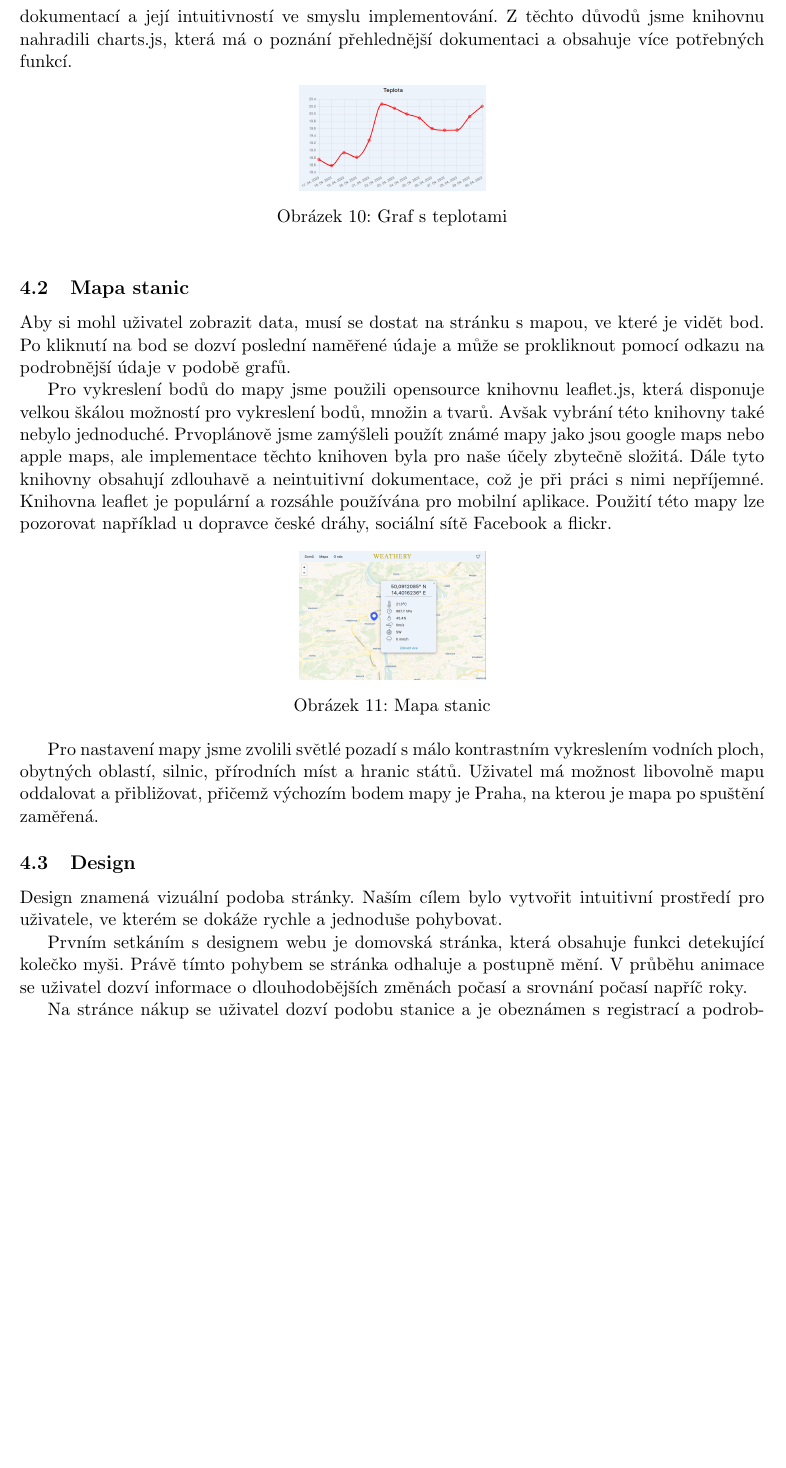
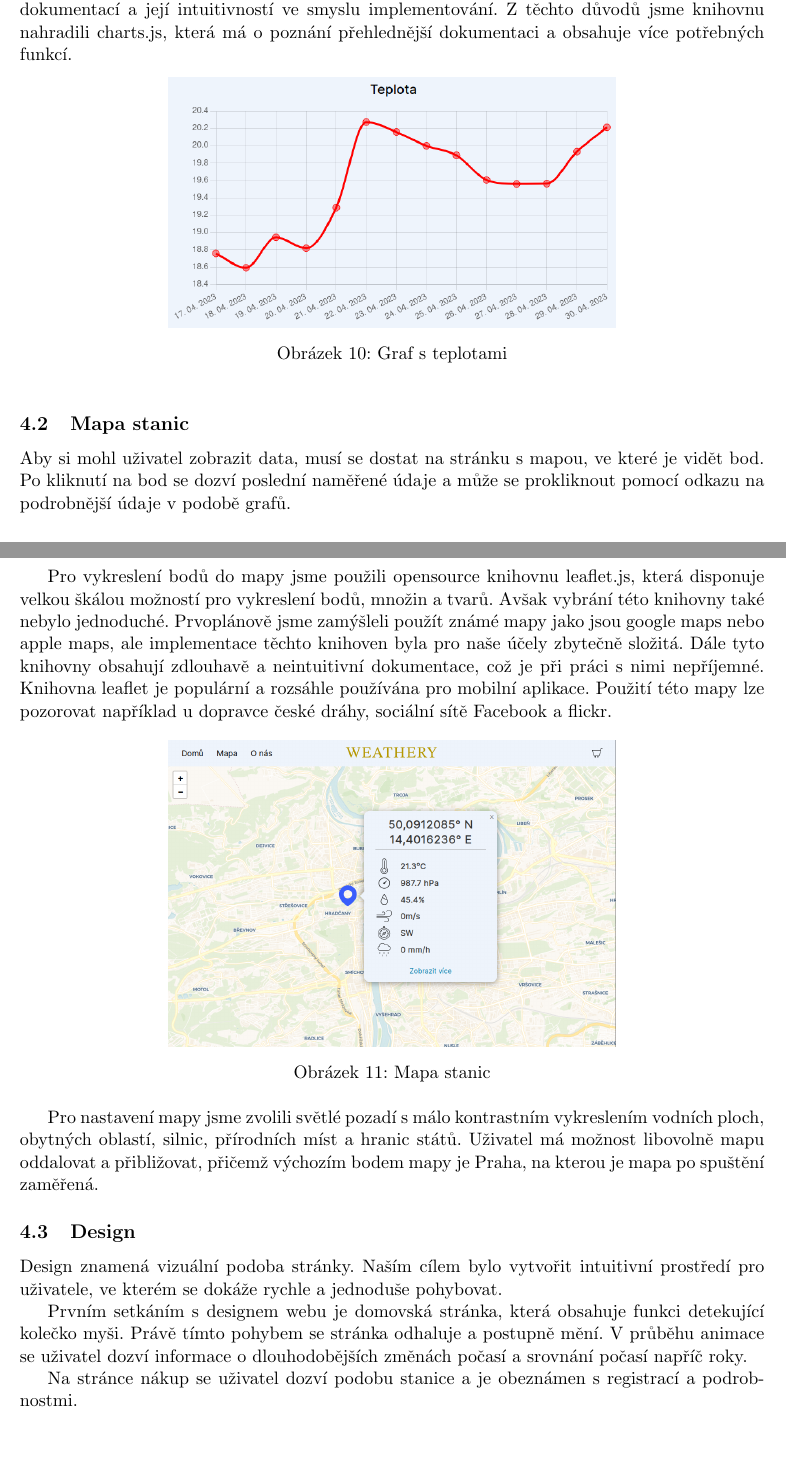
Before and after one commit to gyarab/2022-3e-weathery, a LaTeX paper (documentation/main.tex, which reads documentation/chapters/frontend.tex): part of page 12 of 14 before the commit and two parts of pages 12 and 13 of 15 after it, the two joined at a grey line, cut so that both start at the same text, the shorter picture padded with empty space. Compiled offline with pdfLaTeX.

Commit message:
documentation: edit images

```diff
--- a/documentation/chapters/frontend.tex
+++ b/documentation/chapters/frontend.tex
@@ -24,7 +24,7 @@ Z těchto důvodů jsme knihovnu nahradili charts.js, která má o poznání př
 
 \begin{figure}[h] %screenshot grafu
     \centering
-    \includegraphics[width=0.25\textwidth]{images/graf.png}
+    \includegraphics[width=0.6\textwidth]{images/graf.png}
     \caption{Graf s teplotami}
     \label{ukazka_grafu}
 \end{figure}
@@ -38,7 +38,7 @@ Knihovna leaflet je populární a rozsáhle používána pro mobilní aplikace.
 
 \begin{figure}[h] %screenshot grafu
     \centering
-    \includegraphics[width=0.25\textwidth]{images/mapa.png}
+    \includegraphics[width=0.6\textwidth]{images/mapa.png}
     \caption{Mapa stanic}
     \label{mapa}
 \end{figure}
@@ -55,6 +55,6 @@ Právě tímto pohybem se stránka odhaluje a postupně mění. V průběhu anim
 
 %About us
 Na stránce nákup se uživatel dozví podobu stanice a je obeznámen s registrací a podrobnostmi.
-
+\newpage
 \begin{figure}[h] %screenshot grafu
     \centering
```
Also changed, not shown: documentation/chapters/backend.tex (+5 -0 lines), documentation/chapters/hardware.tex (+4 -1 lines), documentation/chapters/frontend.tex (2 more changed lines).
